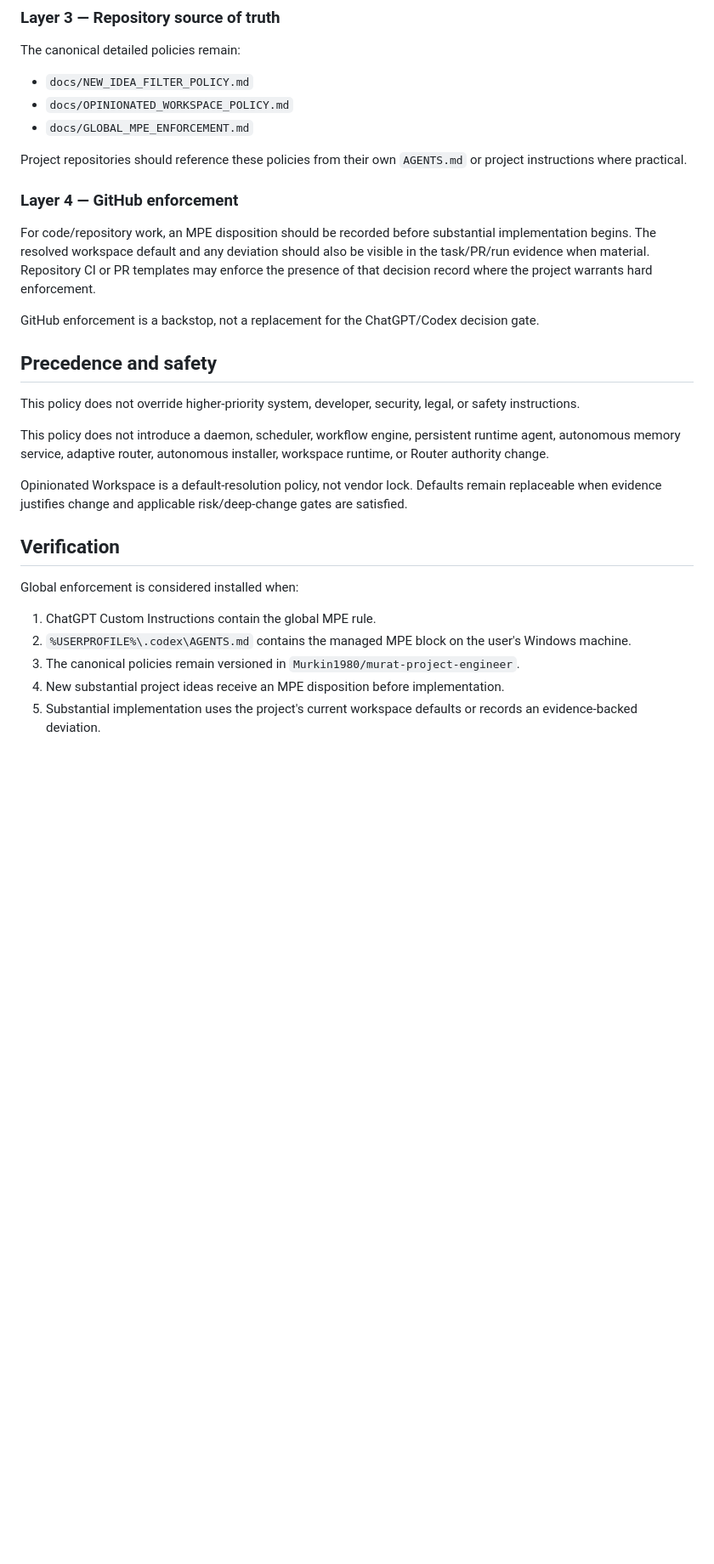
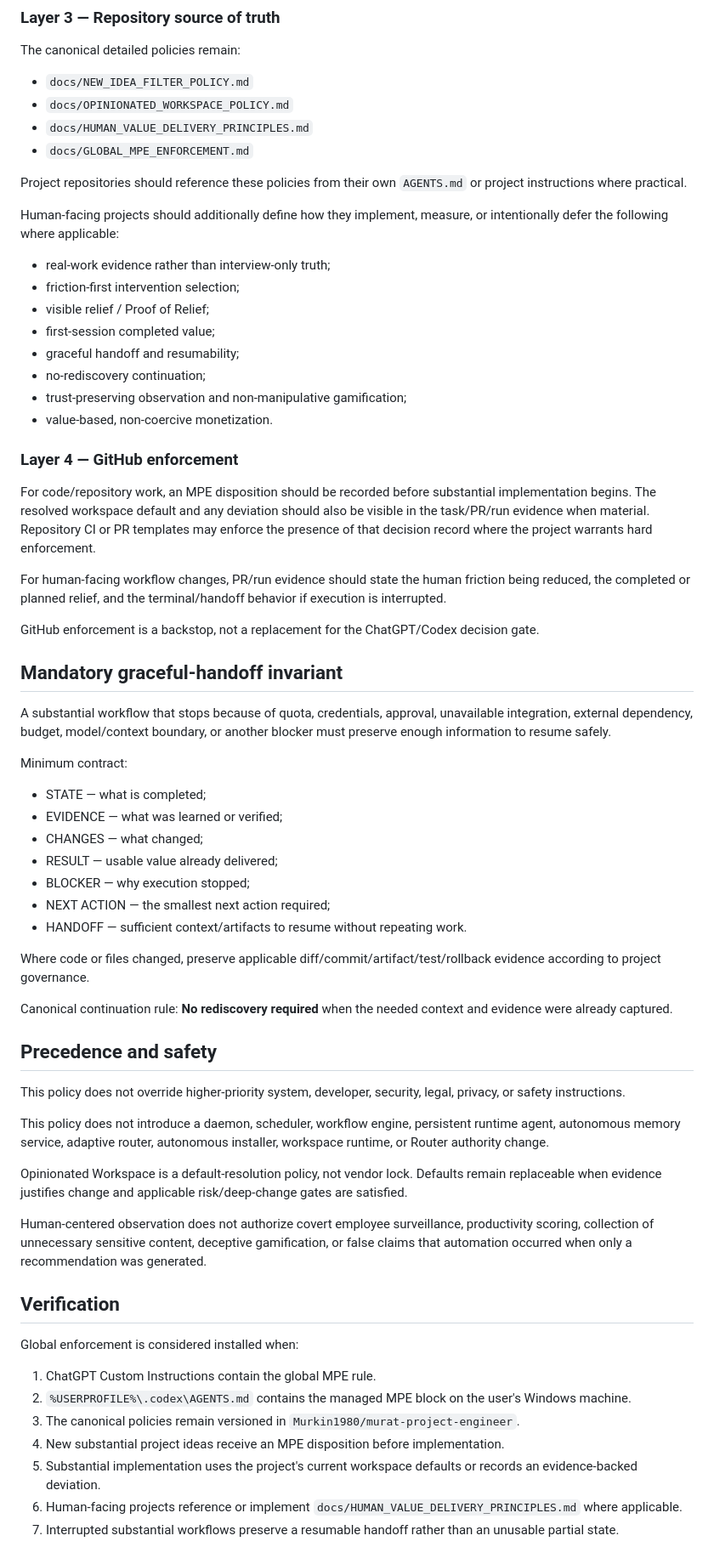
Before and after one commit to Murkin1980/murat-project-engineer, a Markdown page: docs/GLOBAL_MPE_ENFORCEMENT.md, the part around one of its changes. Shown at 85% size. Rendered like a GitHub page; blank space fills up the shorter version.

Commit message:
governance: make human-value delivery a global MPE rule

```diff
--- a/docs/GLOBAL_MPE_ENFORCEMENT.md
+++ b/docs/GLOBAL_MPE_ENFORCEMENT.md
@@ -48,23 +56,57 @@ The canonical detailed policies remain:
 
 - `docs/NEW_IDEA_FILTER_POLICY.md`
 - `docs/OPINIONATED_WORKSPACE_POLICY.md`
+- `docs/HUMAN_VALUE_DELIVERY_PRINCIPLES.md`
 - `docs/GLOBAL_MPE_ENFORCEMENT.md`
 
 Project repositories should reference these policies from their own `AGENTS.md` or project instructions where practical.
+
+Human-facing projects should additionally define how they implement, measure, or intentionally defer the following where applicable:
+
+- real-work evidence rather than interview-only truth;
+- friction-first intervention selection;
+- visible relief / Proof of Relief;
+- first-session completed value;
+- graceful handoff and resumability;
+- no-rediscovery continuation;
+- trust-preserving observation and non-manipulative gamification;
+- value-based, non-coercive monetization.
 
 ### Layer 4 — GitHub enforcement
 
 For code/repository work, an MPE disposition should be recorded before substantial implementation begins. The resolved workspace default and any deviation should also be visible in the task/PR/run evidence when material. Repository CI or PR templates may enforce the presence of that decision record where the project warrants hard enforcement.
 
+For human-facing workflow changes, PR/run evidence should state the human friction being reduced, the completed or planned relief, and the terminal/handoff behavior if execution is interrupted.
+
 GitHub enforcement is a backstop, not a replacement for the ChatGPT/Codex decision gate.
+
+## Mandatory graceful-handoff invariant
+
+A substantial workflow that stops because of quota, credentials, approval, unavailable integration, external dependency, budget, model/context boundary, or another blocker must preserve enough information to resume safely.
+
+Minimum contract:
+
+- STATE — what is completed;
+- EVIDENCE — what was learned or verified;
+- CHANGES — what changed;
+- RESULT — usable value already delivered;
+- BLOCKER — why execution stopped;
+- NEXT ACTION — the smallest next action required;
+- HANDOFF — sufficient context/artifacts to resume without repeating work.
+
+Where code or files changed, preserve applicable diff/commit/artifact/test/rollback evidence according to project governance.
+
+Canonical continuation rule: **No rediscovery required** when the needed context and evidence were already captured.
 
 ## Precedence and safety
 
-This policy does not override higher-priority system, developer, security, legal, or safety instructions.
+This policy does not override higher-priority system, developer, security, legal, privacy, or safety instructions.
 
 This policy does not introduce a daemon, scheduler, workflow engine, persistent runtime agent, autonomous memory service, adaptive router, autonomous installer, workspace runtime, or Router authority change.
 
 Opinionated Workspace is a default-resolution policy, not vendor lock. Defaults remain replaceable when evidence justifies change and applicable risk/deep-change gates are satisfied.
+
+Human-centered observation does not authorize covert employee surveillance, productivity scoring, collection of unnecessary sensitive content, deceptive gamification, or false claims that automation occurred when only a recommendation was generated.
 
 ## Verification
 
@@ -75,3 +117,5 @@ Global enforcement is considered installed when:
 3. The canonical policies remain versioned in `Murkin1980/murat-project-engineer`.
 4. New substantial project ideas receive an MPE disposition before implementation.
 5. Substantial implementation uses the project's current workspace defaults or records an evidence-backed deviation.
+6. Human-facing projects reference or implement `docs/HUMAN_VALUE_DELIVERY_PRINCIPLES.md` where applicable.
+7. Interrupted substantial workflows preserve a resumable handoff rather than an unusable partial state.
```
Also changed, not shown: other parts of docs/GLOBAL_MPE_ENFORCEMENT.md (+10 -2 lines).
